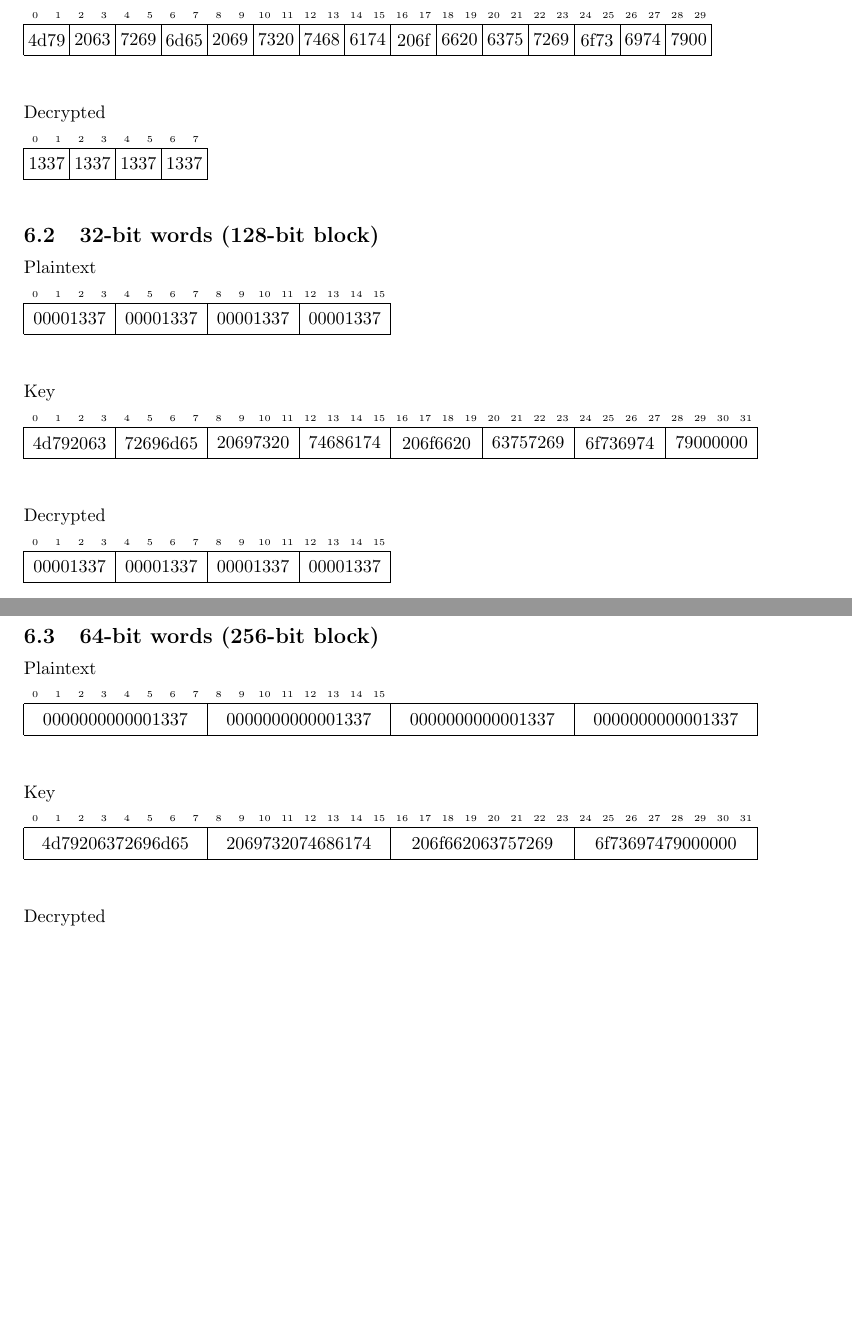
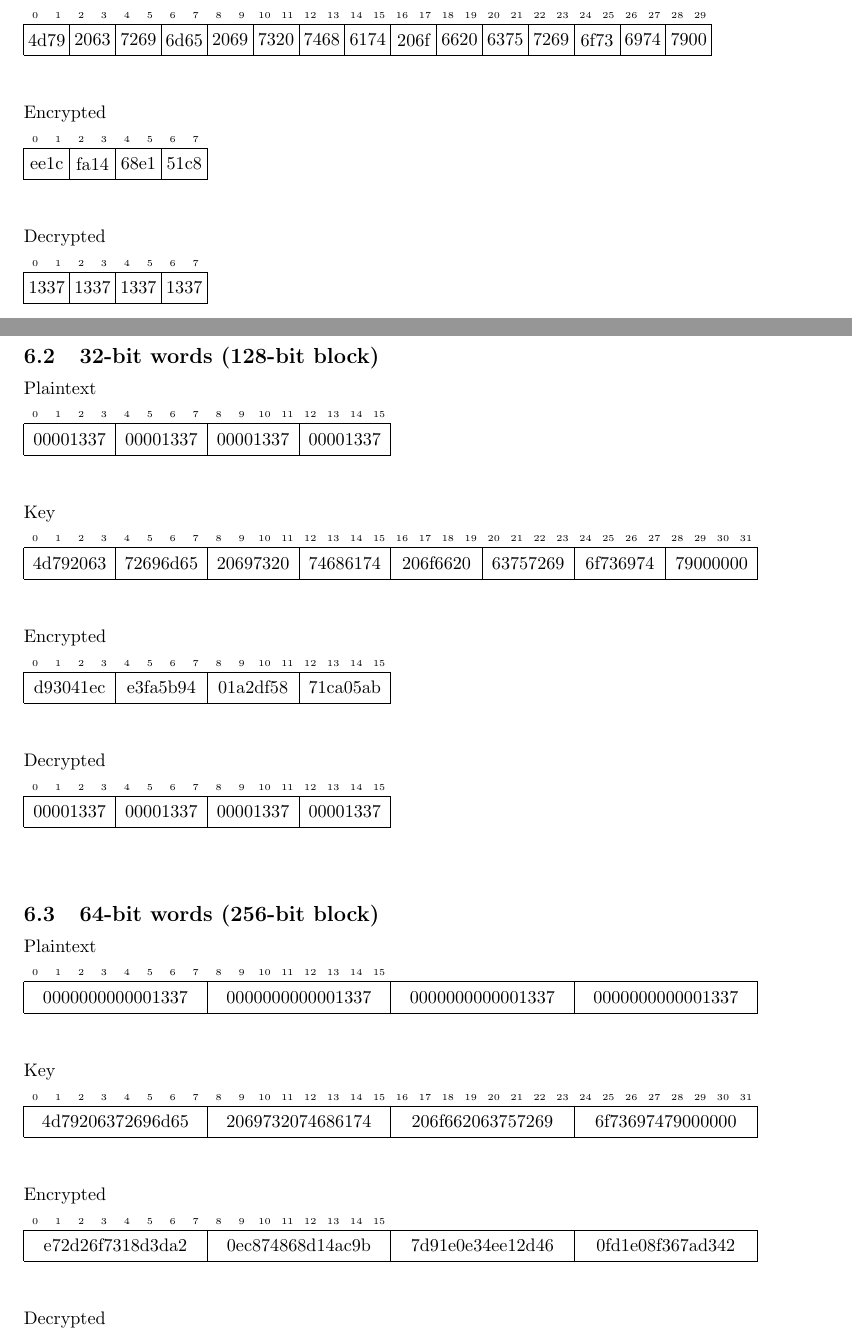
Before and after one commit to neuroretransmit/mecacipher, a LaTeX paper (doc/mecacipher.tex): two parts of pages 10 and 11 of 12 before the commit and two parts of pages 10 and 11 of 13 after it, joined at a grey line, cut so that both start at the same text, the shorter picture padded with empty space. Compiled offline with pdfLaTeX.

Commit message:
[doc]: add missing encrypted test vectors, fix typo SAT->SMT

```diff
--- a/doc/mecacipher.tex
+++ b/doc/mecacipher.tex
@@ -369,6 +369,13 @@ Key \\
 	\bitbox{2}{4d79} & \bitbox{2}{2063} & \bitbox{2}{7269} & \bitbox{2}{6d65} & \bitbox{2}{2069} & \bitbox{2}{7320} & \bitbox{2}{7468} & \bitbox{2}{6174} & \bitbox{2}{206f} & \bitbox{2}{6620} & \bitbox{2}{6375} & \bitbox{2}{7269} & \bitbox{2}{6f73} & \bitbox{2}{6974} & \bitbox{2}{7900} \\
 \end{bytefield} \\
 
+Encrypted \\
+\\
+\begin{bytefield}[endianness=little,bitwidth=0.11111\linewidth]{8}
+	\bitheader{0-7} \\
+	\bitbox{2}{ee1c} & \bitbox{2}{fa14} & \bitbox{2}{68e1} & \bitbox{2}{51c8} \\
+\end{bytefield} \\
+
 Decrypted \\
 \\
 \begin{bytefield}[endianness=little,bitwidth=0.11111\linewidth]{8}
@@ -392,6 +399,13 @@ Key \\
 \begin{bytefield}[endianness=little,bitwidth=0.11111\linewidth]{8}
 	\bitheader{0-31} \\
 	\bitbox{4}{4d792063} & \bitbox{4}{72696d65} & \bitbox{4}{20697320} & \bitbox{4}{74686174} & \bitbox{4}{206f6620} & \bitbox{4}{63757269} & \bitbox{4}{6f736974} & \bitbox{4}{79000000} \\
+\end{bytefield} \\
+
+Encrypted \\
+\\
+\begin{bytefield}[endianness=little,bitwidth=0.11111\linewidth]{8}
+	\bitheader{0-15} \\
+	\bitbox{4}{d93041ec} & \bitbox{4}{e3fa5b94} & \bitbox{4}{01a2df58} & \bitbox{4}{71ca05ab} \\
 \end{bytefield} \\
 
 Decrypted \\
@@ -419,6 +433,13 @@ Key \\
 	\bitbox{8}{4d79206372696d65} & \bitbox{8}{2069732074686174} & \bitbox{8}{206f662063757269} \bitbox{8}{6f73697479000000} \\
 \end{bytefield} \\
 
+Encrypted \\
+\\
+\begin{bytefield}[endianness=little,bitwidth=0.11111\linewidth]{8}
+	\bitheader{0-15} \\
+	\bitbox{8}{e72d26f7318d3da2} & \bitbox{8}{0ec874868d14ac9b} & \bitbox{8}{7d91e0e34ee12d46} & \bitbox{8}{0fd1e08f367ad342} \\
+\end{bytefield} \\
+
 Decrypted \\
 \\
 \begin{bytefield}[endianness=little,bitwidth=0.11111\linewidth]{8}
```
Also changed, not shown: doc/mecacipher.pdf, doc/mecacipher.tex (2 more changed lines).
